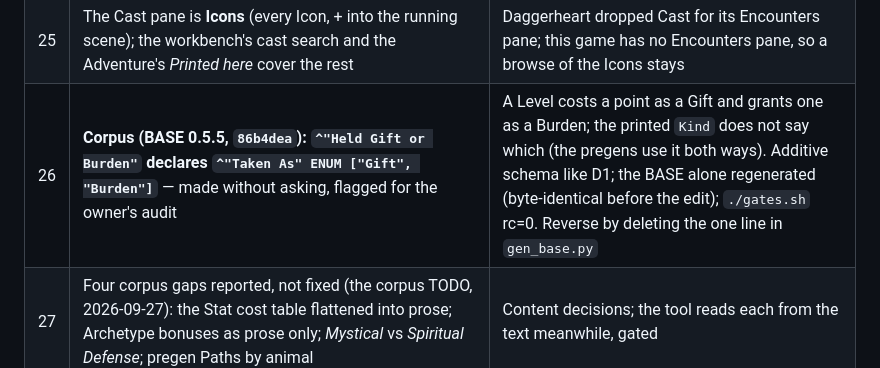
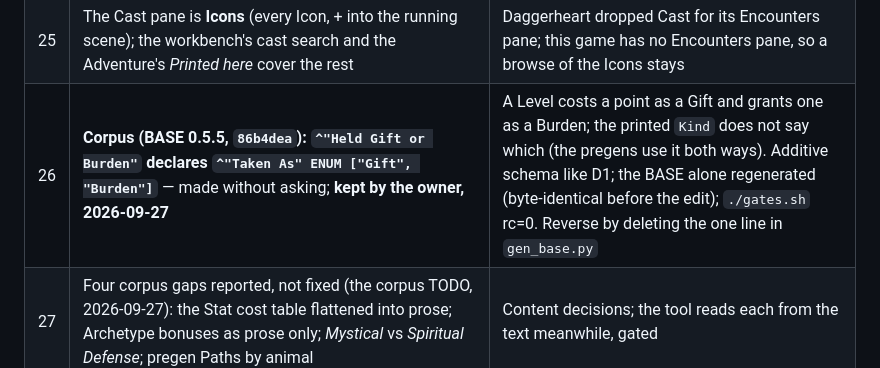
Before and after one commit to sortilege-inc/naadag-hasaka, a Markdown page: PLAN.md, the part around the change. Rendered like a GitHub page.

Commit message:
PLAN: decision 26 (Taken As) kept by the owner
Co-Authored-By: Claude Opus 5.5 <noreply@anthropic.com>

```diff
--- a/PLAN.md
+++ b/PLAN.md
@@ -135,7 +135,7 @@ One commit per milestone; each proven by the main session through the real contr
 | 23 | The first live sheet ships now (M3), from `ACTOR "Character"`: Stats grid, Body/Mind/Soul, every General Skill with its pool, Abilities, Gifts and Burdens, Equipment, then every other declared field; Focus spends Mind | The Party and Inspector need a sheet to be proven; M4 adds the creator and the rest of play |
 | 24 | Not in the first sheet: Equipment dice added to a pool, Legendary Rank from anything but the Character's field, Specialized Skills beyond the one a Skill Rank names | The equipment-dice rule ("you cannot add more dice to your pool from a piece of equipment than you have in the Skill") needs item effects read per Skill — M4 |
 | 25 | The Cast pane is **Icons** (every Icon, + into the running scene); the workbench's cast search and the Adventure's *Printed here* cover the rest | Daggerheart dropped Cast for its Encounters pane; this game has no Encounters pane, so a browse of the Icons stays |
-| 26 | **Corpus (BASE 0.5.5, `86b4dea`): `^"Held Gift or Burden"` declares `^"Taken As" ENUM ["Gift", "Burden"]`** — made without asking, flagged for the owner's audit | A Level costs a point as a Gift and grants one as a Burden; the printed `Kind` does not say which (the pregens use it both ways). Additive schema like D1; the BASE alone regenerated (byte-identical before the edit); `./gates.sh` rc=0. Reverse by deleting the one line in `gen_base.py` |
+| 26 | **Corpus (BASE 0.5.5, `86b4dea`): `^"Held Gift or Burden"` declares `^"Taken As" ENUM ["Gift", "Burden"]`** — made without asking; **kept by the owner, 2026-09-27** | A Level costs a point as a Gift and grants one as a Burden; the printed `Kind` does not say which (the pregens use it both ways). Additive schema like D1; the BASE alone regenerated (byte-identical before the edit); `./gates.sh` rc=0. Reverse by deleting the one line in `gen_base.py` |
 | 27 | Four corpus gaps reported, not fixed (the corpus TODO, 2026-09-27): the Stat cost table flattened into prose; Archetype bonuses as prose only; *Mystical* vs *Spiritual Defense*; pregen Paths by animal | Content decisions; the tool reads each from the text meanwhile, gated |
 | 28 | The creator's rules are read at runtime from the corpus's sentences by patterns that must match, gated both ways by `build/check_chargen.js` (the book's numbers and its own worked examples) | No number is typed into the tool; a corpus edit that changes a sentence fails the build, not the table |
 | 29 | *Mystical Defense* is written to the Stat Line's *Spiritual Defense* (a named constant, `STAT_LINE_NAME`) | The book prints both names; the Stat Line, the sheet ("SD"), the pregens and every Icon use Spiritual |
```
